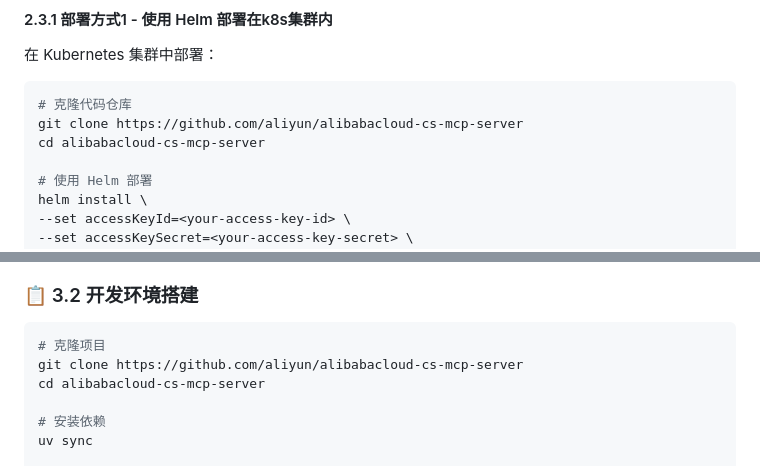
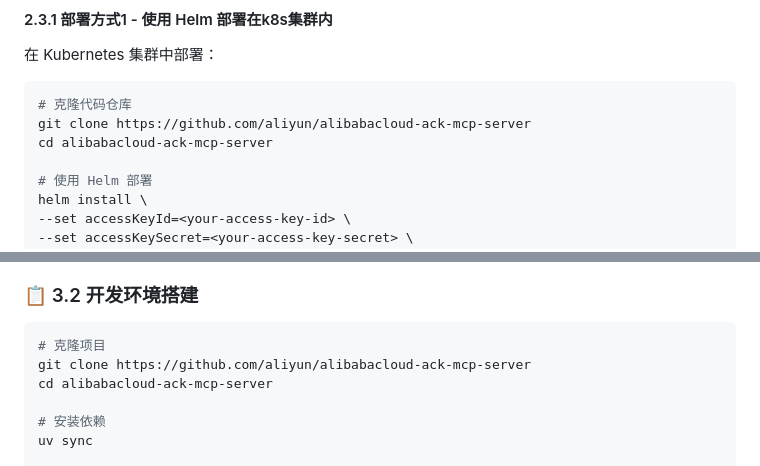
Before and after one commit to aliyun/alibabacloud-ack-mcp-server, a Markdown page: README.md, 2 parts joined by grey strips. Drawn GitHub-style.

Commit message:
Update README.md (#5)
README -cs- change to -ack-

````diff
--- a/README.md
+++ b/README.md
@@ -141,8 +141,8 @@ https://github.com/user-attachments/assets/9e48cac3-0af1-424c-9f16-3862d047cc68
 
 ```bash
 # 克隆代码仓库
-git clone https://github.com/aliyun/alibabacloud-cs-mcp-server
-cd alibabacloud-cs-mcp-server
+git clone https://github.com/aliyun/alibabacloud-ack-mcp-server
+cd alibabacloud-ack-mcp-server
 
 # 使用 Helm 部署
 helm install \
@@ -203,8 +203,8 @@ make build-binary
 
 ```bash
 # 克隆项目
-git clone https://github.com/aliyun/alibabacloud-cs-mcp-server
-cd alibabacloud-cs-mcp-server
+git clone https://github.com/aliyun/alibabacloud-ack-mcp-server
+cd alibabacloud-ack-mcp-server
 
 # 安装依赖
 uv sync
````
Also changed, not shown: other parts of README.md (+1 -1 lines).
